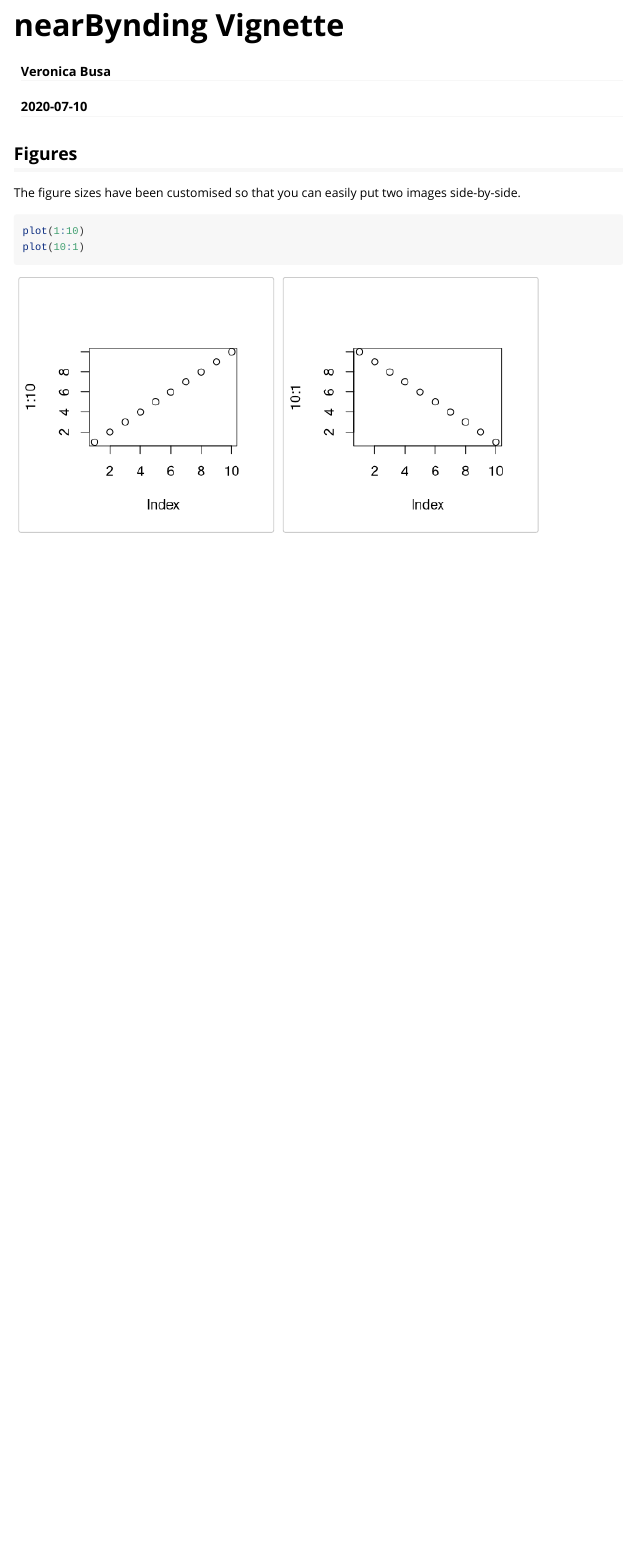
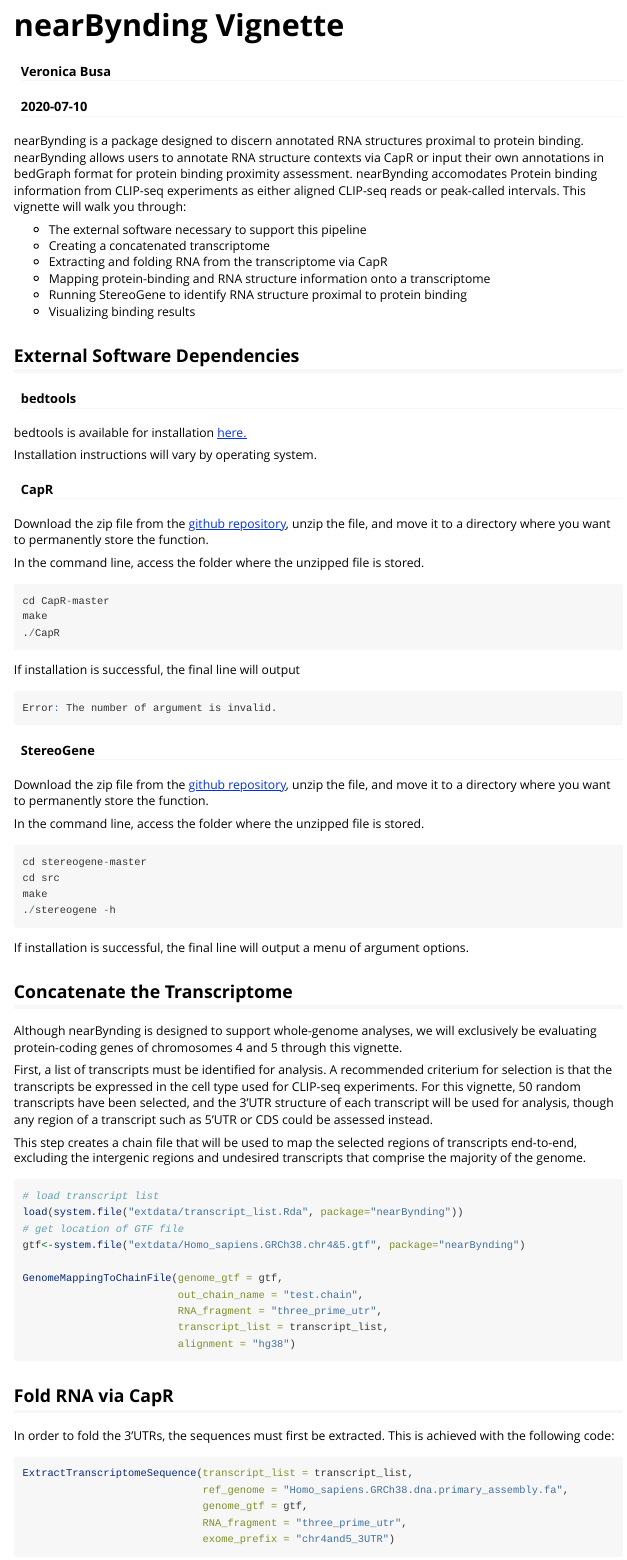
Before and after one commit to vbusa1/nearBynding, an R Markdown document (vignettes/nearBynding.Rmd): the page in a window 1100 px wide, from its top. Rendered offline with R 4.5, knitr and Pandoc, with nearby package versions.

Commit message:
Writing vignette

````diff
--- a/vignettes/nearBynding.Rmd
+++ b/vignettes/nearBynding.Rmd
@@ -16,3 +16,104 @@ knitr::opts_chunk$set(
 )
 ```
 
+nearBynding is a package designed to discern annotated RNA structures proximal
+to protein binding. nearBynding allows users to annotate RNA structure contexts
+via CapR or input their own annotations in bedGraph format for protein binding
+proximity assessment. nearBynding accomodates Protein binding information from
+CLIP-seq experiments as either aligned CLIP-seq reads or peak-called intervals.
+This vignette will walk you through:
+
+ - The external software necessary to support this pipeline
+ - Creating a concatenated transcriptome
+ - Extracting and folding RNA from the transcriptome via CapR
+ - Mapping protein-binding and RNA structure information onto a transcriptome
+ - Running StereoGene to identify RNA structure proximal to protein binding
+ - Visualizing binding results
+
+## External Software Dependencies
+
+#### bedtools
+
+bedtools is available for installation
+[here.](https://bedtools.readthedocs.io/en/latest/content/installation.html)
+
+Installation instructions will vary by operating system.
+
+#### CapR
+
+Download the zip file from the [github repository](https://github.com/fukunagatsu/CapR),
+unzip the file, and move it to a directory where you want to permanently store
+the function.
+
+In the command line, access the folder where the unzipped file is stored.
+
+```{r, eval=FALSE}
+cd CapR-master
+make
+./CapR
+```
+
+If installation is successful, the final line will output
+
+```{r, eval = F}
+Error: The number of argument is invalid.
+```
+
+#### StereoGene
+
+Download the zip file from the [github repository](https://github.com/favorov/stereogene),
+unzip the file, and move it to a directory where you want to permanently store
+the function.
+
+In the command line, access the folder where the unzipped file is stored.
+
+```{r, eval=FALSE}
+cd stereogene-master
+cd src
+make
+./stereogene -h
+```
+
+If installation is successful, the final line will output a menu of argument options.
+
+## Concatenate the Transcriptome
+
+Although nearBynding is designed to support whole-genome analyses, we will
+exclusively be evaluating protein-coding genes of chromosomes 4 and 5 through
+this vignette.
+
+First, a list of transcripts must be identified for analysis. A recommended
+criterium for selection is that the transcripts be expressed in the cell type
+used for CLIP-seq experiments. For this vignette, 50 random transcripts have
+been selected, and the 3'UTR structure of each transcript will be used for
+analysis, though any region of a transcript such as 5'UTR or CDS could be
+assessed instead.
+
+This step creates a chain file that will be used to map the selected regions of
+transcripts end-to-end, excluding the intergenic regions and undesired transcripts
+that comprise the majority of the genome.
+
+```{r, eval = F}
+# load transcript list
+load(system.file("extdata/transcript_list.Rda", package="nearBynding"))
+# get location of GTF file
+gtf<-system.file("extdata/Homo_sapiens.GRCh38.chr4&5.gtf", package="nearBynding")
+
+GenomeMappingToChainFile(genome_gtf = gtf,
+                         out_chain_name = "test.chain",
+                         RNA_fragment = "three_prime_utr",
+                         transcript_list = transcript_list,
+                         alignment = "hg38")
+```
+
+## Fold RNA via CapR
+
+In order to fold the 3'UTRs, the sequences must first be extracted. This is
+achieved with the following code:
+
+```{r, eval = F}
+ExtractTranscriptomeSequence(transcript_list = transcript_list,
+                             ref_genome = "Homo_sapiens.GRCh38.dna.primary_assembly.fa",
+                             genome_gtf = gtf,
+                             RNA_fragment = "three_prime_utr",
+                             exome_prefix = "chr4and5_3UTR")
@@ -18,0 +127,7 @@ knitr::opts_chunk$set(
+```{r, eval = F}
+chr4and5_3UTR.fa <- system.file("extdata/chr4and5_3UTR.fa", package="nearBynding")
+```
+
+These sequences can then be submitted to CapR for folding.
+
+```{r, eval = F}
@@ -19,3 +146,11 @@ knitr::opts_chunk$set(
+## Run StereoGene
+
+
+
+## Visualize Results
+
+
+
 ## Figures
 
 The figure sizes have been customised so that you can easily put two images side-by-side.
````
Also changed, not shown: vignettes/nearBynding.Rmd (19 more changed lines), 1 other file.
